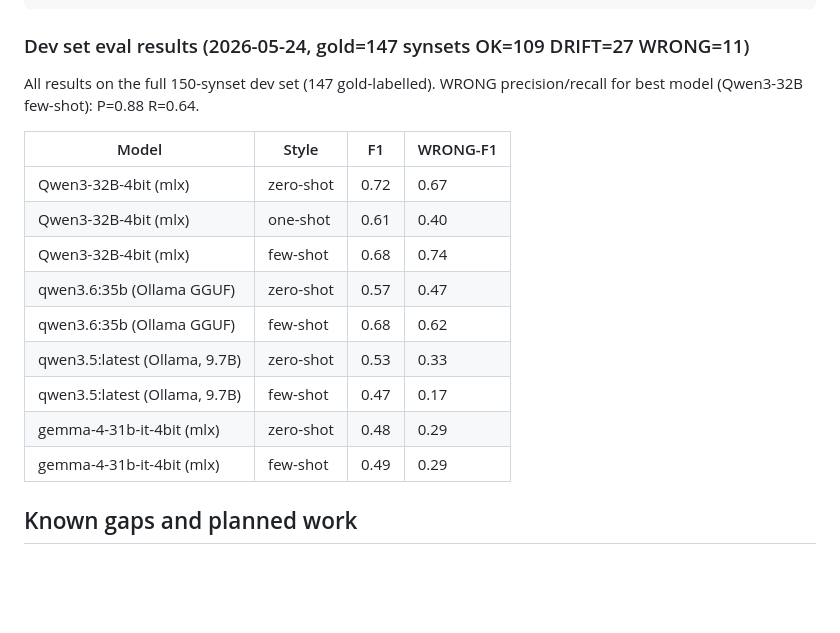
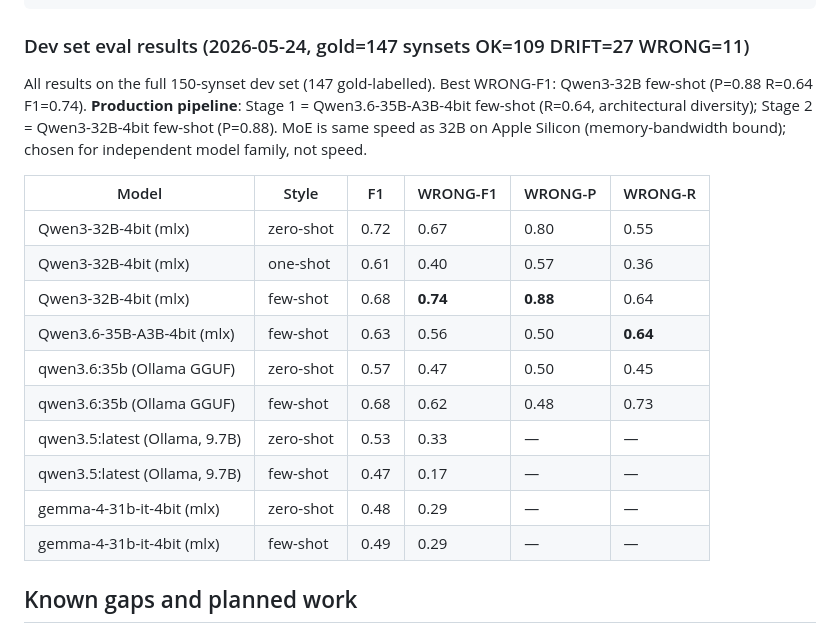
Before and after one commit to bond-lab/wnja, a Markdown page: CLAUDE.md, the part around the change. Rendered like a GitHub page; blank space fills up the shorter version.

Commit message:
Update dev set results table with Qwen3.6-35B-A3B-4bit benchmark
WRONG: P=0.50 R=0.64 F1=0.56, Macro-F1=0.63, 9m45s/150 synsets.
Same speed as Qwen3-32B on Apple Silicon (memory-bandwidth bound).
Document production Stage 1/2 model choices and rationale.

Co-Authored-By: Claude Sonnet 4.6 <noreply@anthropic.com>

```diff
--- a/CLAUDE.md
+++ b/CLAUDE.md
@@ -117,19 +117,23 @@ uv run python -m audit.cli \
 ### Dev set eval results (2026-05-24, gold=147 synsets OK=109 DRIFT=27 WRONG=11)
 
 All results on the full 150-synset dev set (147 gold-labelled).
-WRONG precision/recall for best model (Qwen3-32B few-shot): P=0.88 R=0.64.
+Best WRONG-F1: Qwen3-32B few-shot (P=0.88 R=0.64 F1=0.74).
+**Production pipeline**: Stage 1 = Qwen3.6-35B-A3B-4bit few-shot (R=0.64, architectural diversity);
+Stage 2 = Qwen3-32B-4bit few-shot (P=0.88). MoE is same speed as 32B on Apple Silicon
+(memory-bandwidth bound); chosen for independent model family, not speed.
 
-| Model | Style | F1 | WRONG-F1 |
-|-------|-------|----|----------|
-| Qwen3-32B-4bit (mlx) | zero-shot | 0.72 | 0.67 |
-| Qwen3-32B-4bit (mlx) | one-shot | 0.61 | 0.40 |
-| Qwen3-32B-4bit (mlx) | few-shot | 0.68 | 0.74 |
-| qwen3.6:35b (Ollama GGUF) | zero-shot | 0.57 | 0.47 |
-| qwen3.6:35b (Ollama GGUF) | few-shot | 0.68 | 0.62 |
-| qwen3.5:latest (Ollama, 9.7B) | zero-shot | 0.53 | 0.33 |
-| qwen3.5:latest (Ollama, 9.7B) | few-shot | 0.47 | 0.17 |
-| gemma-4-31b-it-4bit (mlx) | zero-shot | 0.48 | 0.29 |
-| gemma-4-31b-it-4bit (mlx) | few-shot | 0.49 | 0.29 |
+| Model | Style | F1 | WRONG-F1 | WRONG-P | WRONG-R |
+|-------|-------|----|----------|---------|---------|
+| Qwen3-32B-4bit (mlx) | zero-shot | 0.72 | 0.67 | 0.80 | 0.55 |
+| Qwen3-32B-4bit (mlx) | one-shot | 0.61 | 0.40 | 0.57 | 0.36 |
+| Qwen3-32B-4bit (mlx) | few-shot | 0.68 | **0.74** | **0.88** | 0.64 |
+| Qwen3.6-35B-A3B-4bit (mlx) | few-shot | 0.63 | 0.56 | 0.50 | **0.64** |
+| qwen3.6:35b (Ollama GGUF) | zero-shot | 0.57 | 0.47 | 0.50 | 0.45 |
+| qwen3.6:35b (Ollama GGUF) | few-shot | 0.68 | 0.62 | 0.48 | 0.73 |
+| qwen3.5:latest (Ollama, 9.7B) | zero-shot | 0.53 | 0.33 | — | — |
+| qwen3.5:latest (Ollama, 9.7B) | few-shot | 0.47 | 0.17 | — | — |
+| gemma-4-31b-it-4bit (mlx) | zero-shot | 0.48 | 0.29 | — | — |
+| gemma-4-31b-it-4bit (mlx) | few-shot | 0.49 | 0.29 | — | — |
 
 ## Known gaps and planned work
 
```
